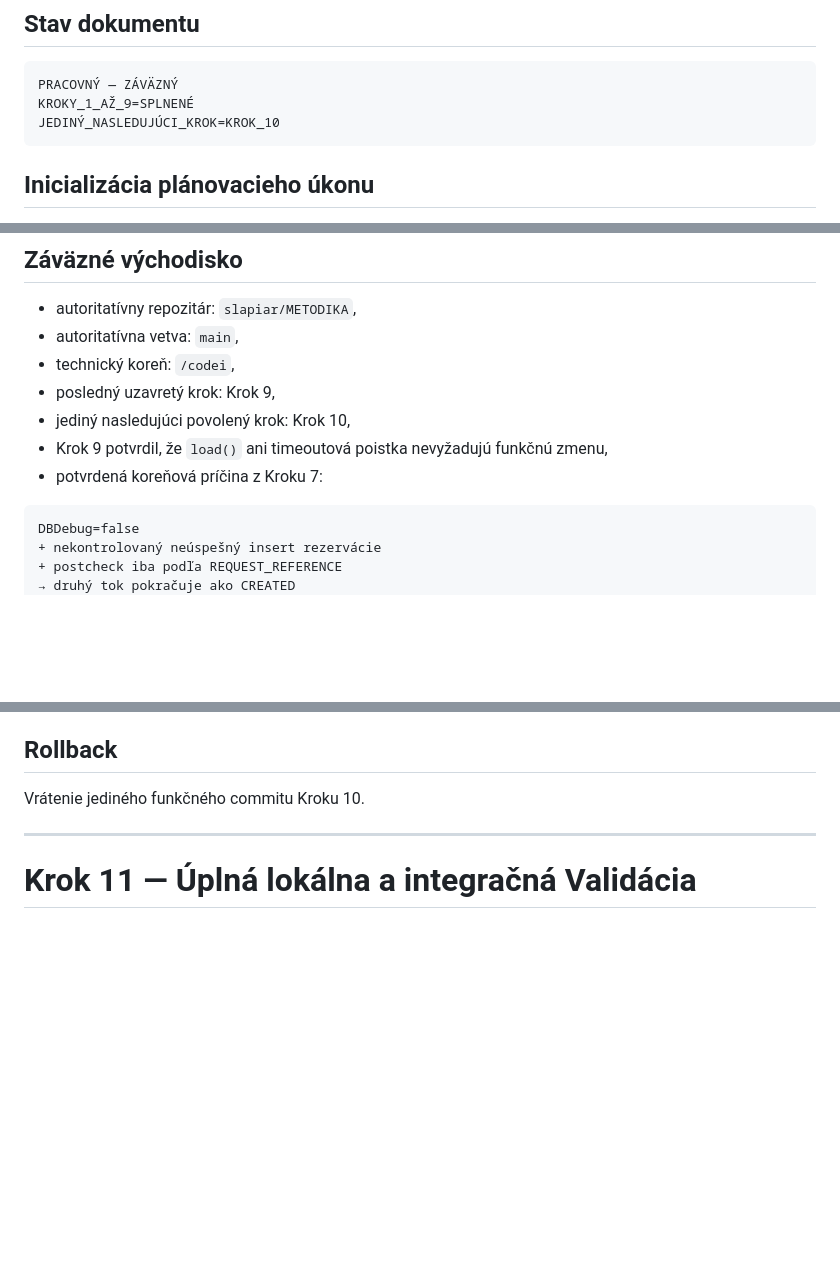
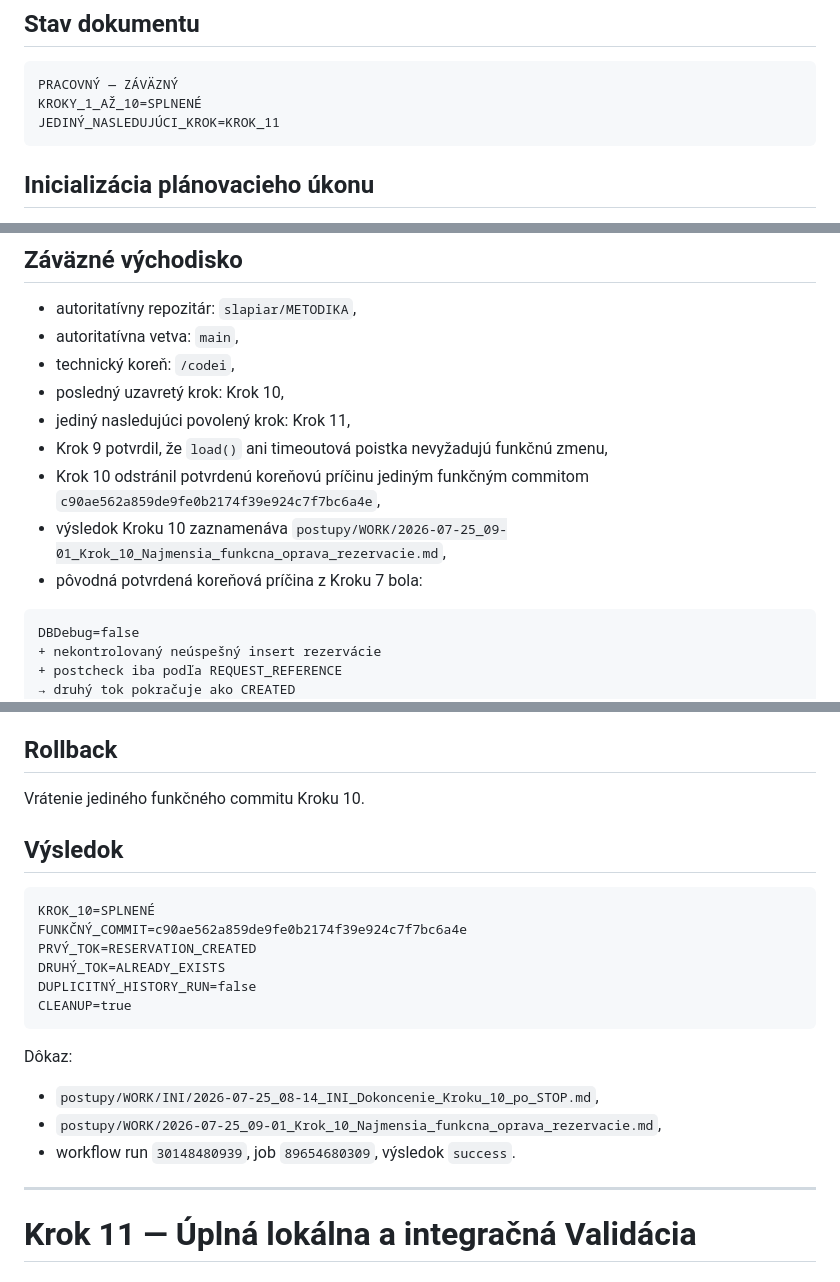
Before and after one commit to slapiar/METODIKA, a Markdown page: postupy/PLAN/2026-07-25_05-18_Plan_prace.md, 3 parts joined by grey strips. Rendered like a GitHub page; blank space fills up the shorter version.

Commit message:
Krok 10: uzavretie stavu v záväznom pláne

````diff
--- a/postupy/PLAN/2026-07-25_05-18_Plan_prace.md
+++ b/postupy/PLAN/2026-07-25_05-18_Plan_prace.md
@@ -4,8 +4,8 @@
 
 ```text
 PRACOVNÝ — ZÁVÄZNÝ
-KROKY_1_AŽ_9=SPLNENÉ
-JEDINÝ_NASLEDUJÚCI_KROK=KROK_10
+KROKY_1_AŽ_10=SPLNENÉ
+JEDINÝ_NASLEDUJÚCI_KROK=KROK_11
 ```
 
 ## Inicializácia plánovacieho úkonu
@@ -26,10 +26,12 @@ Tento plán nahrádza predbežný plán:
 - autoritatívny repozitár: `slapiar/METODIKA`,
 - autoritatívna vetva: `main`,
 - technický koreň: `/codei`,
-- posledný uzavretý krok: Krok 9,
-- jediný nasledujúci povolený krok: Krok 10,
+- posledný uzavretý krok: Krok 10,
+- jediný nasledujúci povolený krok: Krok 11,
 - Krok 9 potvrdil, že `load()` ani timeoutová poistka nevyžadujú funkčnú zmenu,
-- potvrdená koreňová príčina z Kroku 7:
+- Krok 10 odstránil potvrdenú koreňovú príčinu jediným funkčným commitom `c90ae562a859de9fe0b2174f39e924c7f7bc6a4e`,
+- výsledok Kroku 10 zaznamenáva `postupy/WORK/2026-07-25_09-01_Krok_10_Najmensia_funkcna_oprava_rezervacie.md`,
+- pôvodná potvrdená koreňová príčina z Kroku 7 bola:
 
 ```text
 DBDebug=false
@@ -142,6 +144,23 @@ Krok sa zastaví, ak:
 ## Rollback
 
 Vrátenie jediného funkčného commitu Kroku 10.
+
+## Výsledok
+
+```text
+KROK_10=SPLNENÉ
+FUNKČNÝ_COMMIT=c90ae562a859de9fe0b2174f39e924c7f7bc6a4e
+PRVÝ_TOK=RESERVATION_CREATED
+DRUHÝ_TOK=ALREADY_EXISTS
+DUPLICITNÝ_HISTORY_RUN=false
+CLEANUP=true
+```
+
+Dôkaz:
+
+- `postupy/WORK/INI/2026-07-25_08-14_INI_Dokoncenie_Kroku_10_po_STOP.md`,
+- `postupy/WORK/2026-07-25_09-01_Krok_10_Najmensia_funkcna_oprava_rezervacie.md`,
+- workflow run `30148480939`, job `89654680309`, výsledok `success`.
 
 ---
 
````
Also changed, not shown: other parts of postupy/PLAN/2026-07-25_05-18_Plan_prace.md (+2 -2 lines).
